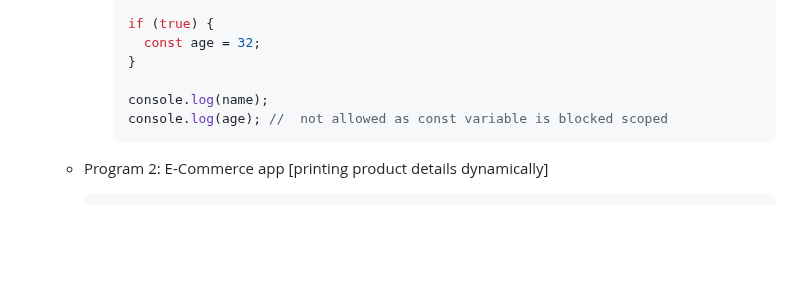
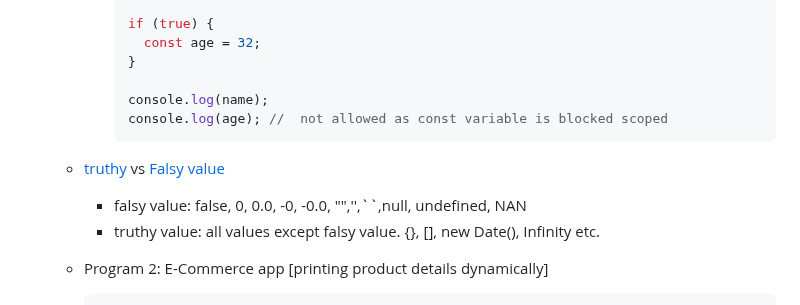
Before and after one commit to anisul-Islam/javascript-documentation, a Markdown page: README.md, the part around the change. Rendered like a GitHub page; blank space fills up the shorter version.

Commit message:
truthy vs falsy value

````diff
--- a/README.md
+++ b/README.md
@@ -201,6 +201,9 @@
       console.log(age); //  not allowed as const variable is blocked scoped
       ```
 
+  - [truthy](https://developer.mozilla.org/en-US/docs/Glossary/Truthy) vs [Falsy value](https://developer.mozilla.org/en-US/docs/Glossary/Falsy)
+    - falsy value: false, 0, 0.0, -0, -0.0, "",'',``,null, undefined, NAN
+    - truthy value: all values except falsy value. {}, [], new Date(), Infinity etc.
   - Program 2: E-Commerce app [printing product details dynamically]
 
     ```javascript
````
